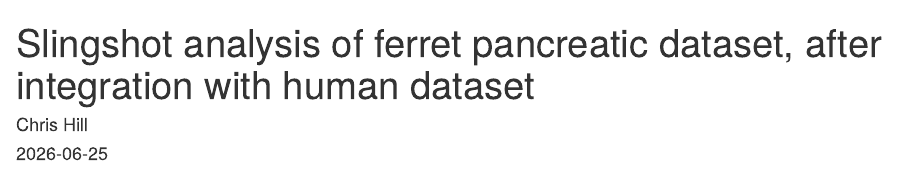
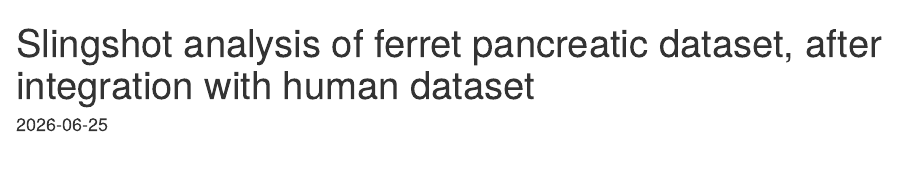
Before and after one commit to chrishil1/ferret-computational-lineage-tracing, an R Markdown document (src/09_ferret_lineages.Rmd): the page in a window 1100 px wide, from its top. Rendered offline with R 4.5, knitr and Pandoc, with nearby package versions; some code elsewhere in the file could not run offline.

```diff
--- a/src/09_ferret_lineages.Rmd
+++ b/src/09_ferret_lineages.Rmd
@@ -1,7 +1,6 @@
 ---
 title: "Slingshot analysis of ferret pancreatic dataset, after integration with human dataset"
 date: "`r Sys.Date()`"
-author: "Chris Hill"
 output: html_document
 ---
 
```
Also changed, not shown: src/10_human_lineages.Rmd (+0 -1 lines), 2 other files.
